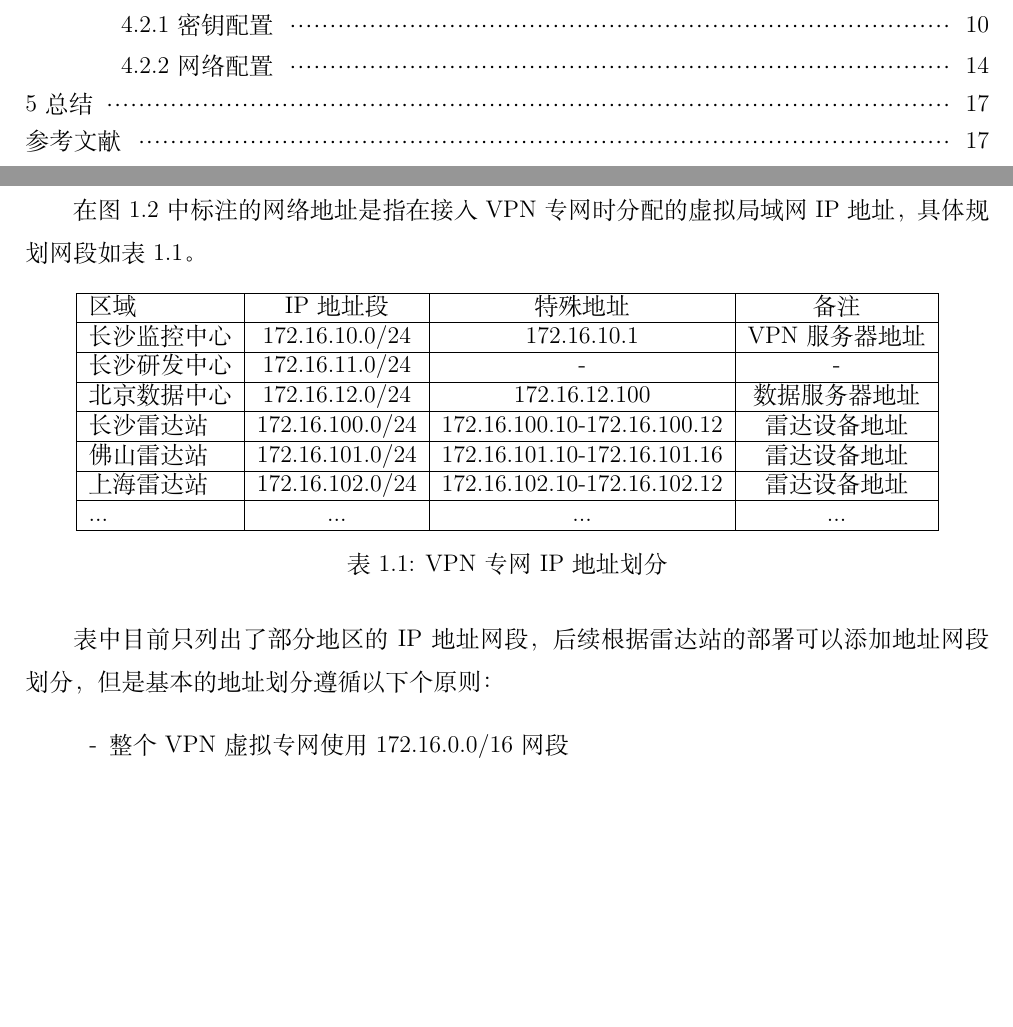
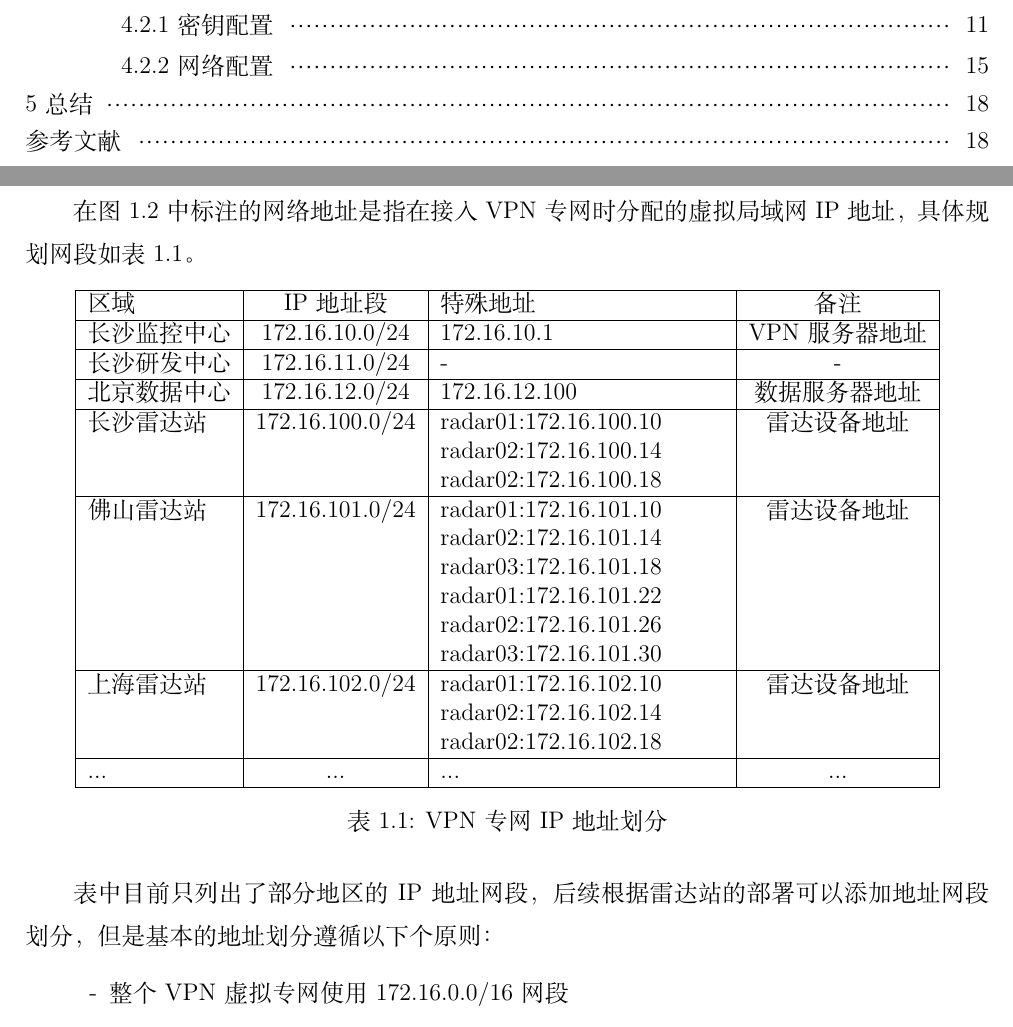
Before and after one commit to romix5417/RadarNetReport, a LaTeX document (LabReport.tex): two parts of pages 3 and 6 of 21 before the commit and two parts of pages 3 and 6 of 22 after it, joined at a grey line, cut so that both start at the same text, the shorter picture padded with empty space. Compiled offline with XeLaTeX.

Commit message:
update radar ip address assignment

```diff
--- a/LabReport.tex
+++ b/LabReport.tex
@@ -216,7 +217,7 @@
 在图1.2中标注的网络地址是指在接入VPN专网时分配的虚拟局域网IP地址，具体规划网段如表1.1。
 \begin{table}[hbtp]
 	\centering
-	\begin{tabular}{|l|c|c|c|}
+	\begin{tabular}{|l|c|p{5cm}|c|}
 	\hline
 	区域 & IP地址段 & 特殊地址 & 备注\\
 	\hline
@@ -226,11 +227,20 @@
 	\hline
 	北京数据中心 & 172.16.12.0/24  & 172.16.12.100 & 数据服务器地址\\
 	\hline
-	长沙雷达站   & 172.16.100.0/24 & 172.16.100.10-172.16.100.12 & 雷达设备地址\\
+	长沙雷达站   & 172.16.100.0/24 & radar01:172.16.100.10
+									radar02:172.16.100.14
+									radar02:172.16.100.18 & 雷达设备地址\\
 	\hline
-	佛山雷达站   & 172.16.101.0/24 & 172.16.101.10-172.16.101.16 & 雷达设备地址\\
+	佛山雷达站   & 172.16.101.0/24 & radar01:172.16.101.10
+									radar02:172.16.101.14
+									radar03:172.16.101.18
+									radar01:172.16.101.22
+									radar02:172.16.101.26
+									radar03:172.16.101.30 & 雷达设备地址\\
 	\hline
-	上海雷达站   & 172.16.102.0/24 & 172.16.102.10-172.16.102.12 & 雷达设备地址\\
+	上海雷达站   & 172.16.102.0/24 & radar01:172.16.102.10
+									radar02:172.16.102.14
+									radar02:172.16.102.18 & 雷达设备地址\\
 	\hline
 	...    		& ...             & ... & ...\\
 	\hline
```
Also changed, not shown: LabReport.pdf, LabReport.tex (3 more changed lines), 3 other files.
